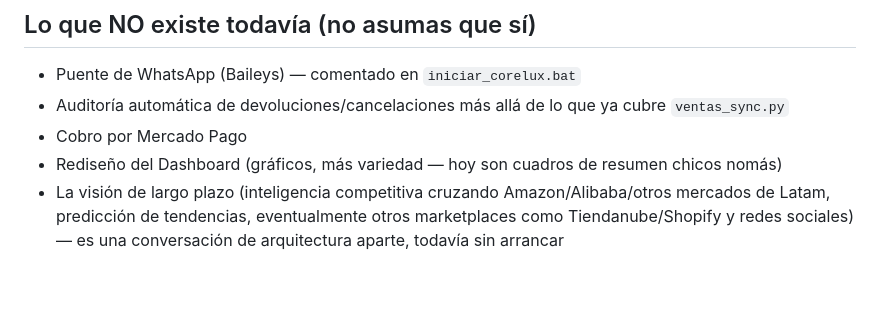
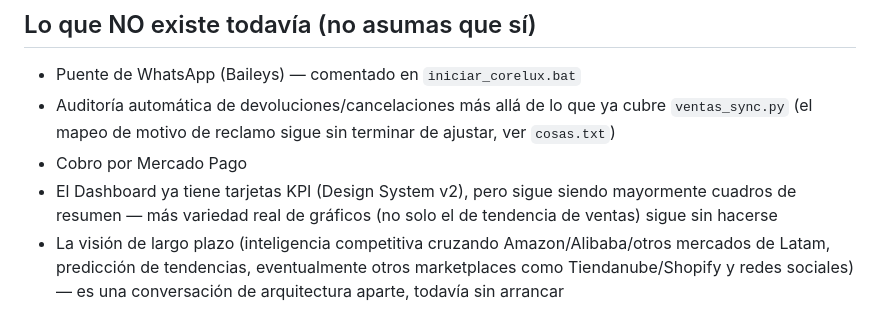
Before and after one commit to GestionCore/CoreCore, a Markdown page: CLAUDE.md, the part around one of its changes. Rendered like a GitHub page; blank space fills up the shorter version.

```diff
--- a/CLAUDE.md
+++ b/CLAUDE.md
@@ -143,10 +143,12 @@ scopeado por cuenta_id antes de confiar en él.
 ## Lo que NO existe todavía (no asumas que sí)
 - Puente de WhatsApp (Baileys) — comentado en `iniciar_corelux.bat`
 - Auditoría automática de devoluciones/cancelaciones más allá de lo
-  que ya cubre `ventas_sync.py`
+  que ya cubre `ventas_sync.py` (el mapeo de motivo de reclamo sigue
+  sin terminar de ajustar, ver `cosas.txt`)
 - Cobro por Mercado Pago
-- Rediseño del Dashboard (gráficos, más variedad — hoy son cuadros de
-  resumen chicos nomás)
+- El Dashboard ya tiene tarjetas KPI (Design System v2), pero sigue
+  siendo mayormente cuadros de resumen — más variedad real de
+  gráficos (no solo el de tendencia de ventas) sigue sin hacerse
 - La visión de largo plazo (inteligencia competitiva cruzando
   Amazon/Alibaba/otros mercados de Latam, predicción de tendencias,
   eventualmente otros marketplaces como Tiendanube/Shopify y redes
```
Also changed, not shown: other parts of CLAUDE.md (+69 -12 lines).
